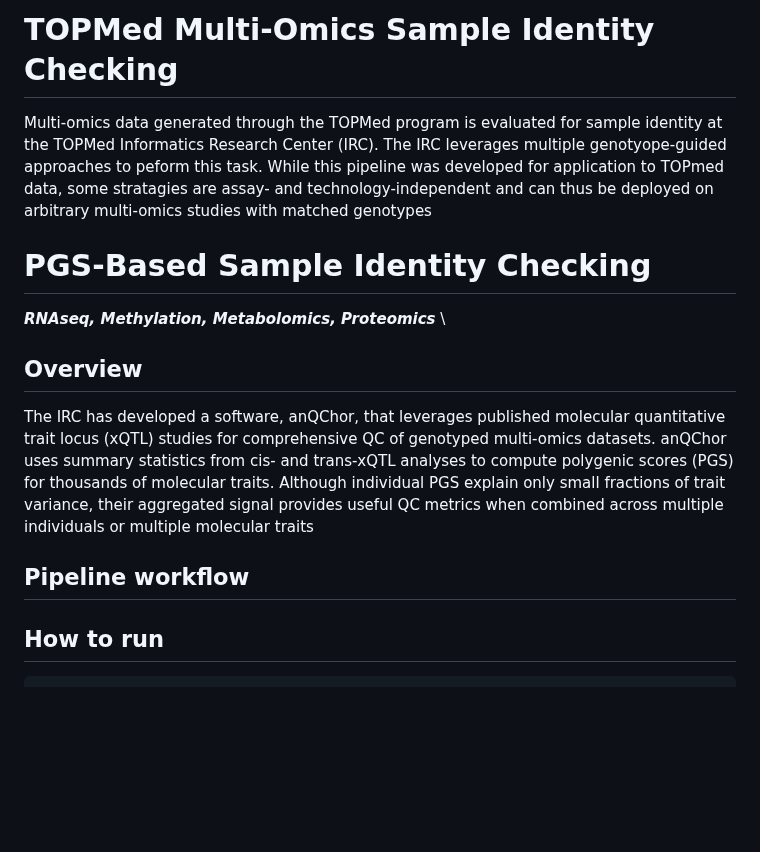
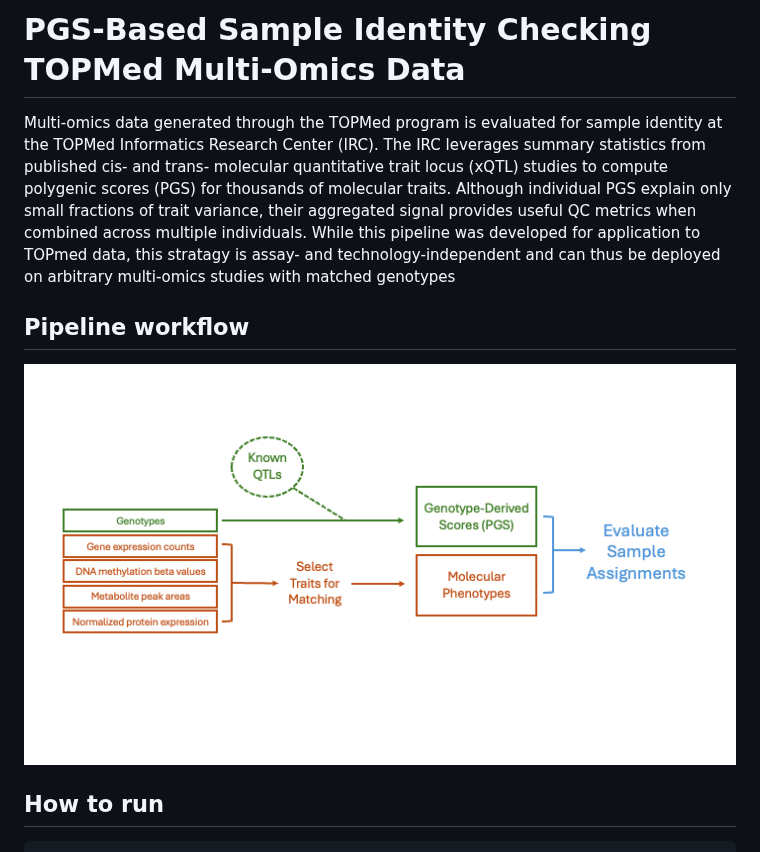
Before and after one commit to jblam251/tm-match-pheno-prs, a Markdown page: README.md, the part around the change. Drawn GitHub-style; pictures changed too: images/pgs.schematic.1.png (added); blank space fills up the shorter version.

Commit message:
add v1 schematic

```diff
--- a/README.md
+++ b/README.md
@@ -1,14 +1,9 @@
-# TOPMed Multi-Omics Sample Identity Checking
-Multi-omics data generated through the TOPMed program is evaluated for sample identity at the TOPMed Informatics Research Center (IRC).  The IRC leverages multiple genotyope-guided approaches to peform this task.  While this pipeline was developed for application to TOPmed data, some stratagies are assay- and technology-independent and can thus be deployed on arbitrary multi-omics studies with matched genotypes
+# PGS-Based Sample Identity Checking TOPMed Multi-Omics Data
+Multi-omics data generated through the TOPMed program is evaluated for sample identity at the TOPMed Informatics Research Center (IRC).  The IRC leverages summary statistics from published cis- and trans- molecular quantitative trait locus (xQTL) studies to compute polygenic scores (PGS) for thousands of molecular traits.  Although individual PGS explain only small fractions of trait variance, their aggregated signal provides useful QC metrics when combined across multiple individuals. While this pipeline was developed for application to TOPmed data, this stratagy is assay- and technology-independent and can thus be deployed on arbitrary multi-omics studies with matched genotypes
 
 
-# PGS-Based Sample Identity Checking
-***RNAseq, Methylation, Metabolomics, Proteomics*** \
-
-## Overview
-The IRC has developed a software, anQChor, that leverages published molecular quantitative trait locus (xQTL) studies for comprehensive QC of genotyped multi-omics datasets. anQChor uses summary statistics from cis- and trans-xQTL analyses to compute polygenic scores (PGS) for thousands of molecular traits.  Although individual PGS explain only small fractions of trait variance, their aggregated signal provides useful QC metrics when combined across multiple individuals or multiple molecular traits
-
 ## Pipeline workflow
+![Alt Text](images/pgs.schematic.1.png)
 
 
 ## How to run
```
